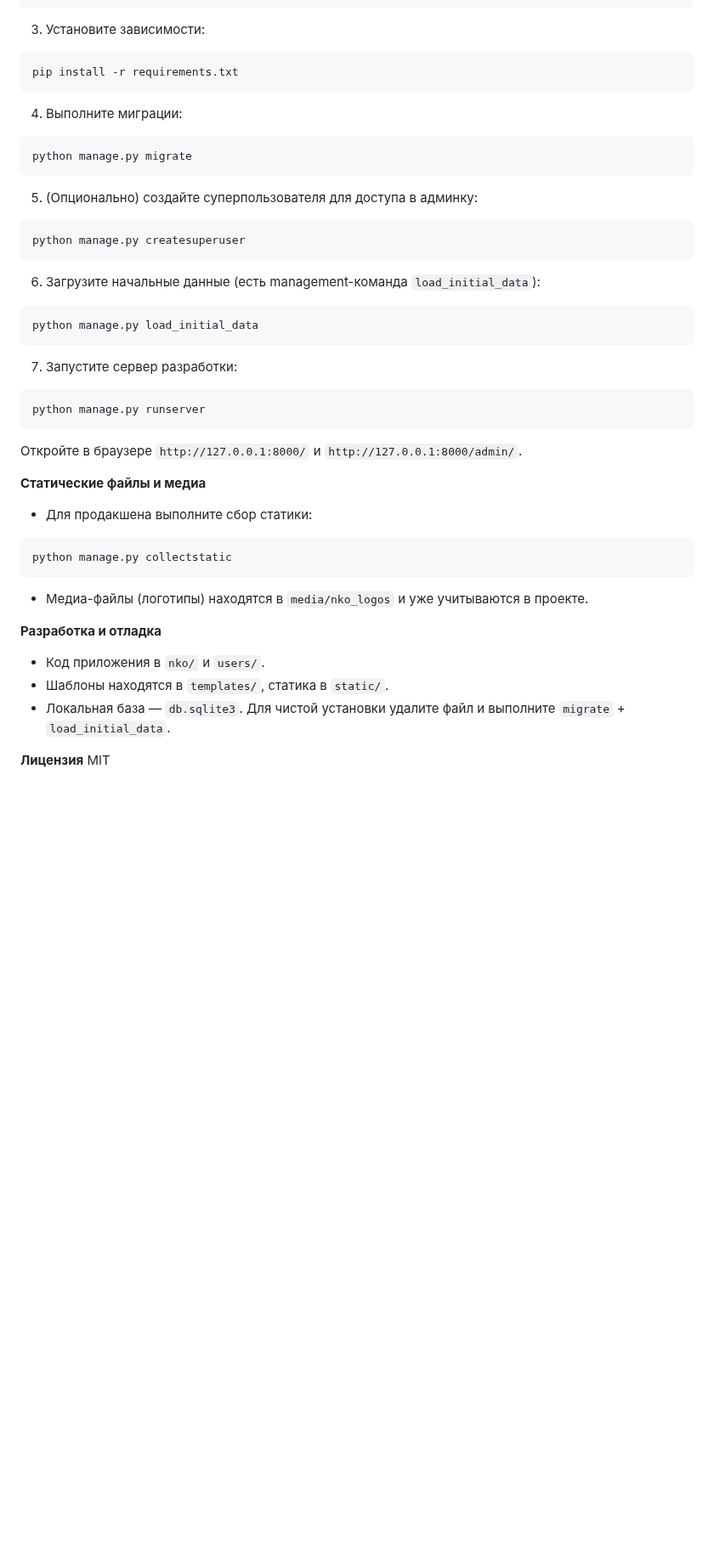
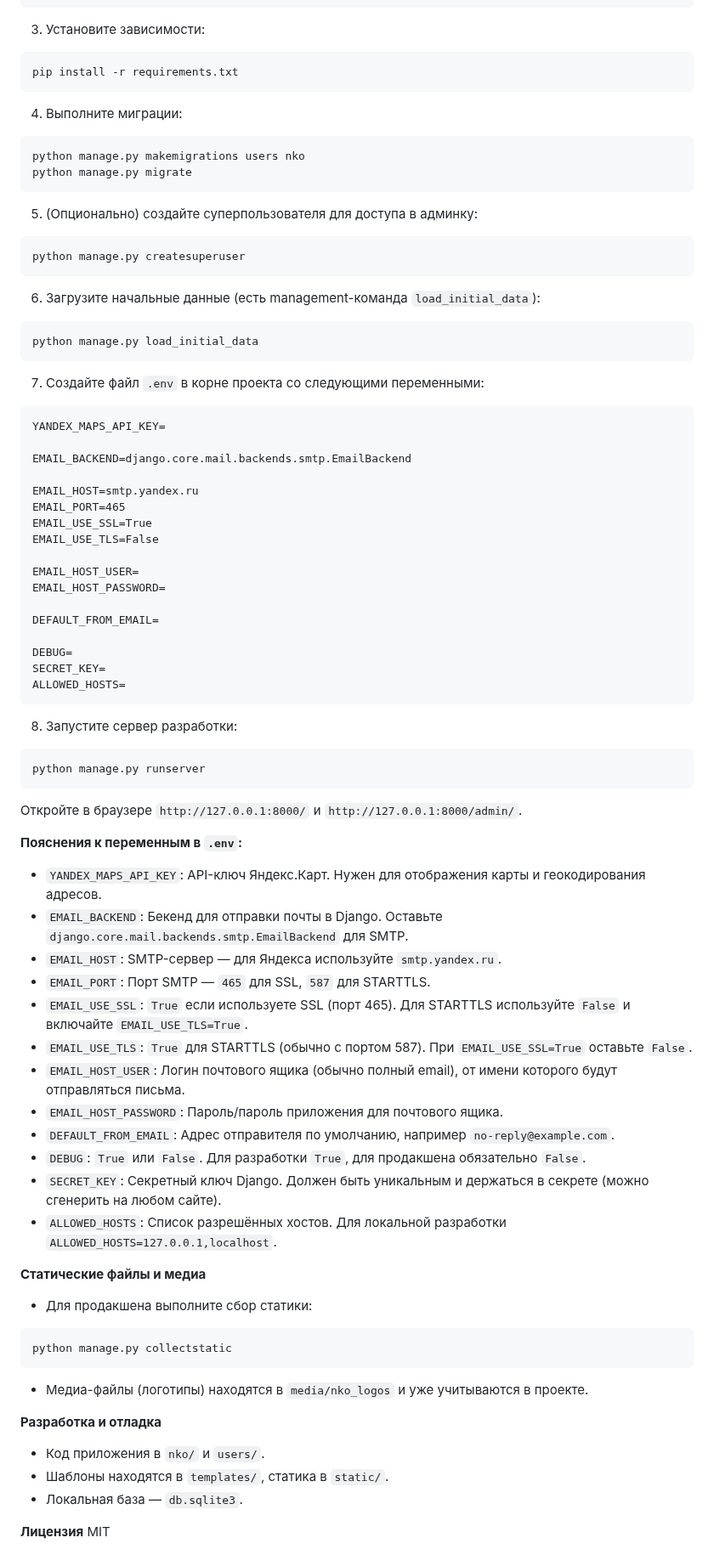
Before and after one commit to zzzatoox/good_deed_map, a Markdown page: README.md, the part around the change. Shown at 85% size. Drawn GitHub-style; blank space fills up the shorter version.

Commit message:
feat: update README.md with environment variable setup and explanations

````diff
--- a/README.md
+++ b/README.md
@@ -63,6 +63,7 @@ pip install -r requirements.txt
 4. Выполните миграции:
 
 ```powershell
+python manage.py makemigrations users nko
 python manage.py migrate
 ```
 
@@ -78,13 +79,50 @@ python manage.py createsuperuser
 python manage.py load_initial_data
 ```
 
-7. Запустите сервер разработки:
+7. Создайте файл `.env` в корне проекта со следующими переменными:
+
+```text
+YANDEX_MAPS_API_KEY=
+
+EMAIL_BACKEND=django.core.mail.backends.smtp.EmailBackend
+
+EMAIL_HOST=smtp.yandex.ru
+EMAIL_PORT=465
+EMAIL_USE_SSL=True
+EMAIL_USE_TLS=False
+
+EMAIL_HOST_USER=
+EMAIL_HOST_PASSWORD=
+
+DEFAULT_FROM_EMAIL=
+
+DEBUG=
+SECRET_KEY=
+ALLOWED_HOSTS=
+```
+
+8. Запустите сервер разработки:
 
 ```powershell
 python manage.py runserver
 ```
 
 Откройте в браузере `http://127.0.0.1:8000/` и `http://127.0.0.1:8000/admin/`.
+
+**Пояснения к переменным в `.env`:**
+
+- `YANDEX_MAPS_API_KEY`: API-ключ Яндекс.Карт. Нужен для отображения карты и геокодирования адресов.
+- `EMAIL_BACKEND`: Бекенд для отправки почты в Django. Оставьте `django.core.mail.backends.smtp.EmailBackend` для SMTP.
+- `EMAIL_HOST`: SMTP-сервер — для Яндекса используйте `smtp.yandex.ru`.
+- `EMAIL_PORT`: Порт SMTP — `465` для SSL, `587` для STARTTLS.
+- `EMAIL_USE_SSL`: `True` если используете SSL (порт 465). Для STARTTLS используйте `False` и включайте `EMAIL_USE_TLS=True`.
+- `EMAIL_USE_TLS`: `True` для STARTTLS (обычно с портом 587). При `EMAIL_USE_SSL=True` оставьте `False`.
+- `EMAIL_HOST_USER`: Логин почтового ящика (обычно полный email), от имени которого будут отправляться письма.
+- `EMAIL_HOST_PASSWORD`: Пароль/пароль приложения для почтового ящика.
+- `DEFAULT_FROM_EMAIL`: Адрес отправителя по умолчанию, например `no-reply@example.com`.
+- `DEBUG`: `True` или `False`. Для разработки `True`, для продакшена обязательно `False`.
+- `SECRET_KEY`: Секретный ключ Django. Должен быть уникальным и держаться в секрете (можно сгенерить на любом сайте).
+- `ALLOWED_HOSTS`: Список разрешённых хостов. Для локальной разработки `ALLOWED_HOSTS=127.0.0.1,localhost`.
 
 **Статические файлы и медиа**
 
@@ -100,7 +138,7 @@ python manage.py collectstatic
 
 - Код приложения в `nko/` и `users/`.
 - Шаблоны находятся в `templates/`, статика в `static/`.
-- Локальная база — `db.sqlite3`. Для чистой установки удалите файл и выполните `migrate` + `load_initial_data`.
+- Локальная база — `db.sqlite3`.
 
 **Лицензия**
 MIT
````
